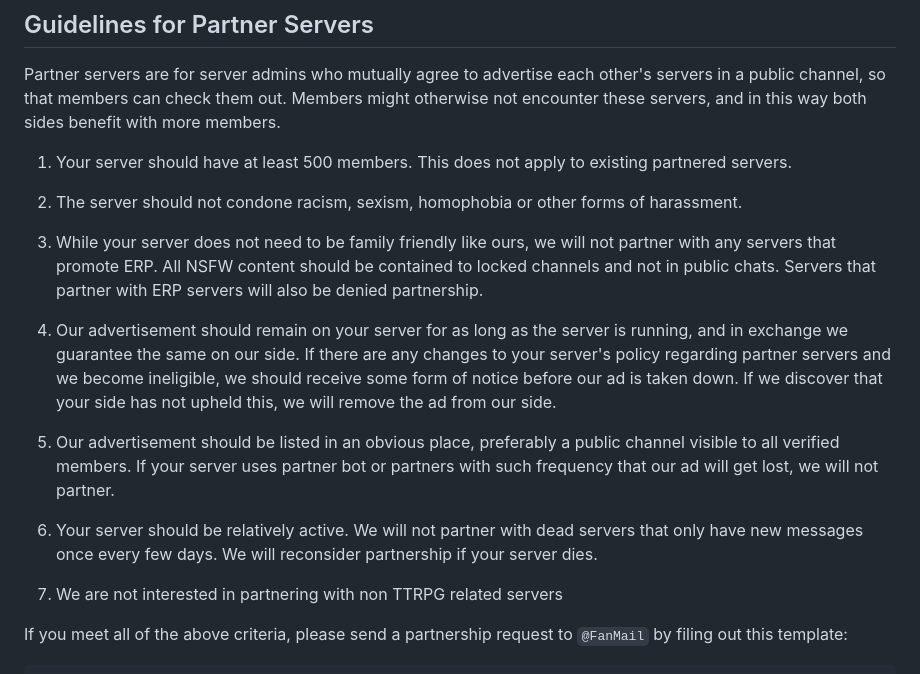
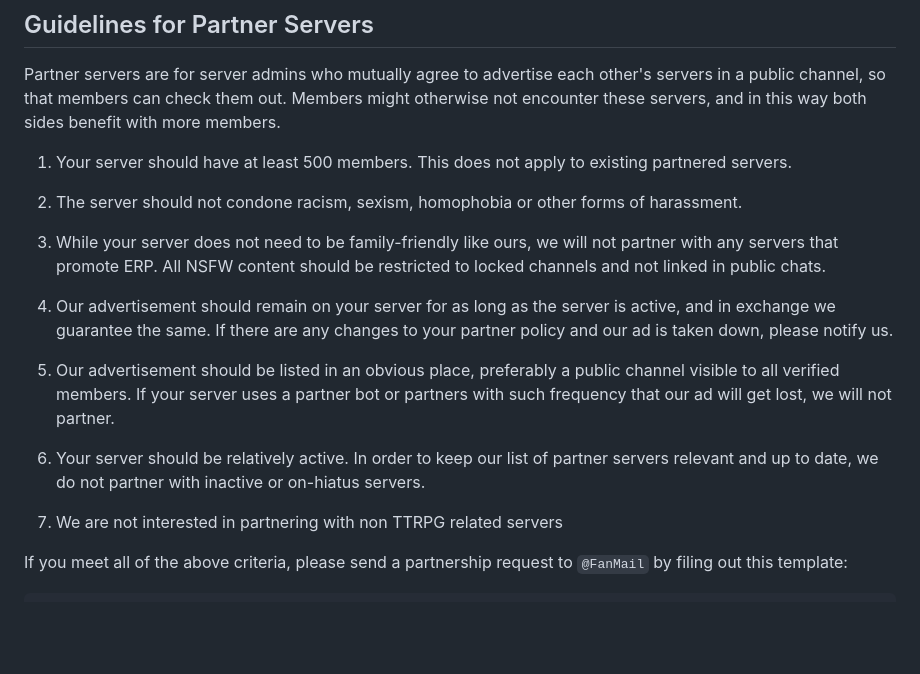
Before and after one commit to dndworld/dndworld.github.io, a Markdown page: partner-servers.md, the part around the change. Rendered like a GitHub page; blank space fills up the shorter version.

Commit message:
Update partner-servers.md
Updated and polished the Partner Server requirements.

```diff
--- a/partner-servers.md
+++ b/partner-servers.md
@@ -17,13 +17,13 @@ Partner servers are for server admins who mutually agree to advertise each other
 
 2) The server should not condone racism, sexism, homophobia or other forms of harassment.
 
-3) While your server does not need to be family friendly like ours, we will not partner with any servers that promote ERP. All NSFW content should be contained to locked channels and not in public chats. Servers that partner with ERP servers will also be denied partnership.
+3) While your server does not need to be family-friendly like ours, we will not partner with any servers that promote ERP. All NSFW content should be restricted to locked channels and not linked in public chats.
 
-4) Our advertisement should remain on your server for as long as the server is running, and in exchange we guarantee the same on our side. If there are any changes to your server's policy regarding partner servers and we become ineligible, we should receive some form of notice before our ad is taken down. If we discover that your side has not upheld this, we will remove the ad from our side.
+4) Our advertisement should remain on your server for as long as the server is active, and in exchange we guarantee the same. If there are any changes to your partner policy and our ad is taken down, please notify us.
 
-5) Our advertisement should be listed in an obvious place, preferably a public channel visible to all verified members. If your server uses partner bot or partners with such frequency that our ad will get lost, we will not partner.
+5) Our advertisement should be listed in an obvious place, preferably a public channel visible to all verified members. If your server uses a partner bot or partners with such frequency that our ad will get lost, we will not partner.
 
-6) Your server should be relatively active. We will not partner with dead servers that only have new messages once every few days. We will reconsider partnership if your server dies.
+6) Your server should be relatively active. In order to keep our list of partner servers relevant and up to date, we do not partner with inactive or on-hiatus servers.
 
 7) We are not interested in partnering with non TTRPG related servers
 
```
